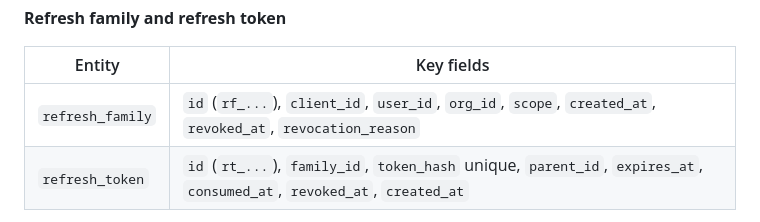
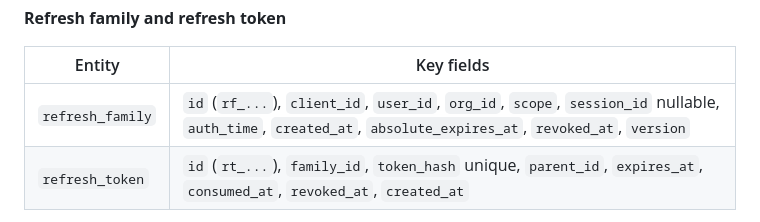
Before and after one commit to devstroop/authkit, a Markdown page: docs/domain-model.md, the part around the change. GitHub-like rendering.

```diff
--- a/docs/domain-model.md
+++ b/docs/domain-model.md
@@ -483,7 +483,7 @@ it must still be visible in the UI and auditable.
 
 | Entity | Key fields |
 | --- | --- |
-| `refresh_family` | `id` (`rf_...`), `client_id`, `user_id`, `org_id`, `scope`, `created_at`, `revoked_at`, `revocation_reason` |
+| `refresh_family` | `id` (`rf_...`), `client_id`, `user_id`, `org_id`, `scope`, `session_id` nullable, `auth_time`, `created_at`, `absolute_expires_at`, `revoked_at`, `version` |
 | `refresh_token` | `id` (`rt_...`), `family_id`, `token_hash` unique, `parent_id`, `expires_at`, `consumed_at`, `revoked_at`, `created_at` |
 
 Rules:
```
Also changed, not shown: docs/development.md (+5 -0 lines), docs/operations.md (+5 -0 lines).
